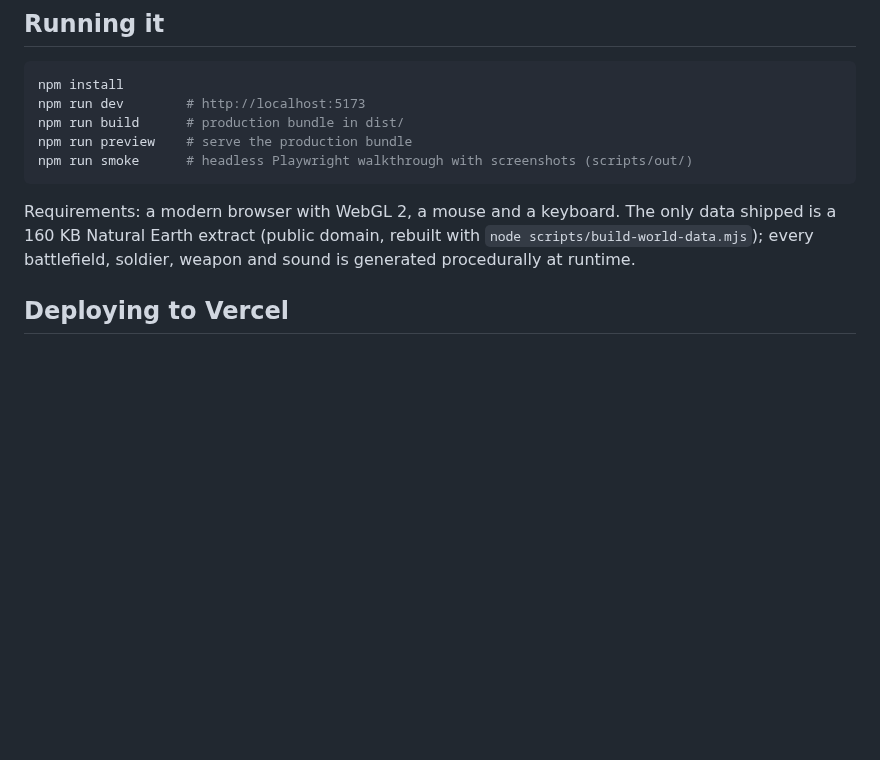
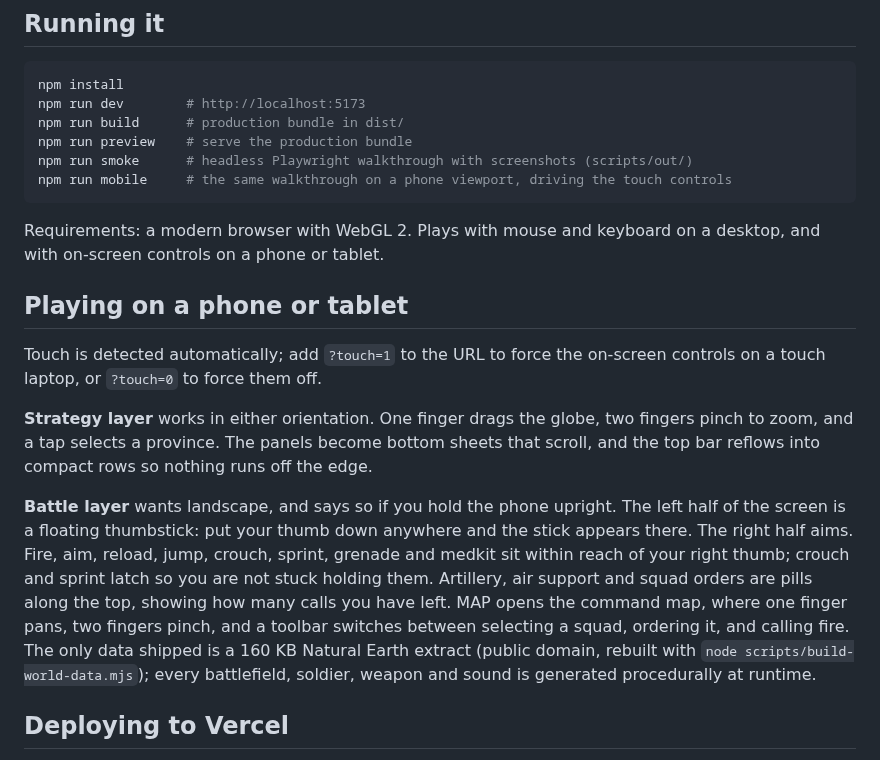
Before and after one commit to ABerger94/Global-Frontlines, a Markdown page: README.md, the part around the change. Rendered like a GitHub page; blank space fills up the shorter version.

````diff
--- a/README.md
+++ b/README.md
@@ -25,9 +25,27 @@ npm run dev        # http://localhost:5173
 npm run build      # production bundle in dist/
 npm run preview    # serve the production bundle
 npm run smoke      # headless Playwright walkthrough with screenshots (scripts/out/)
+npm run mobile     # the same walkthrough on a phone viewport, driving the touch controls
 ```
 
-Requirements: a modern browser with WebGL 2, a mouse and a keyboard. The only data shipped is a 160 KB
+Requirements: a modern browser with WebGL 2. Plays with mouse and keyboard on a desktop, and with
+on-screen controls on a phone or tablet.
+
+## Playing on a phone or tablet
+
+Touch is detected automatically; add `?touch=1` to the URL to force the on-screen controls on a
+touch laptop, or `?touch=0` to force them off.
+
+**Strategy layer** works in either orientation. One finger drags the globe, two fingers pinch to zoom,
+and a tap selects a province. The panels become bottom sheets that scroll, and the top bar reflows into
+compact rows so nothing runs off the edge.
+
+**Battle layer** wants landscape, and says so if you hold the phone upright. The left half of the screen
+is a floating thumbstick: put your thumb down anywhere and the stick appears there. The right half aims.
+Fire, aim, reload, jump, crouch, sprint, grenade and medkit sit within reach of your right thumb; crouch
+and sprint latch so you are not stuck holding them. Artillery, air support and squad orders are pills
+along the top, showing how many calls you have left. MAP opens the command map, where one finger pans,
+two fingers pinch, and a toolbar switches between selecting a squad, ordering it, and calling fire. The only data shipped is a 160 KB
 Natural Earth extract (public domain, rebuilt with `node scripts/build-world-data.mjs`); every
 battlefield, soldier, weapon and sound is generated procedurally at runtime.
 
````
Also changed, not shown: docs/GAME_DESIGN.md (+19 -4 lines), docs/screenshots/mobile-battle.png (added), docs/screenshots/mobile-globe.png (added), 14 other files.
